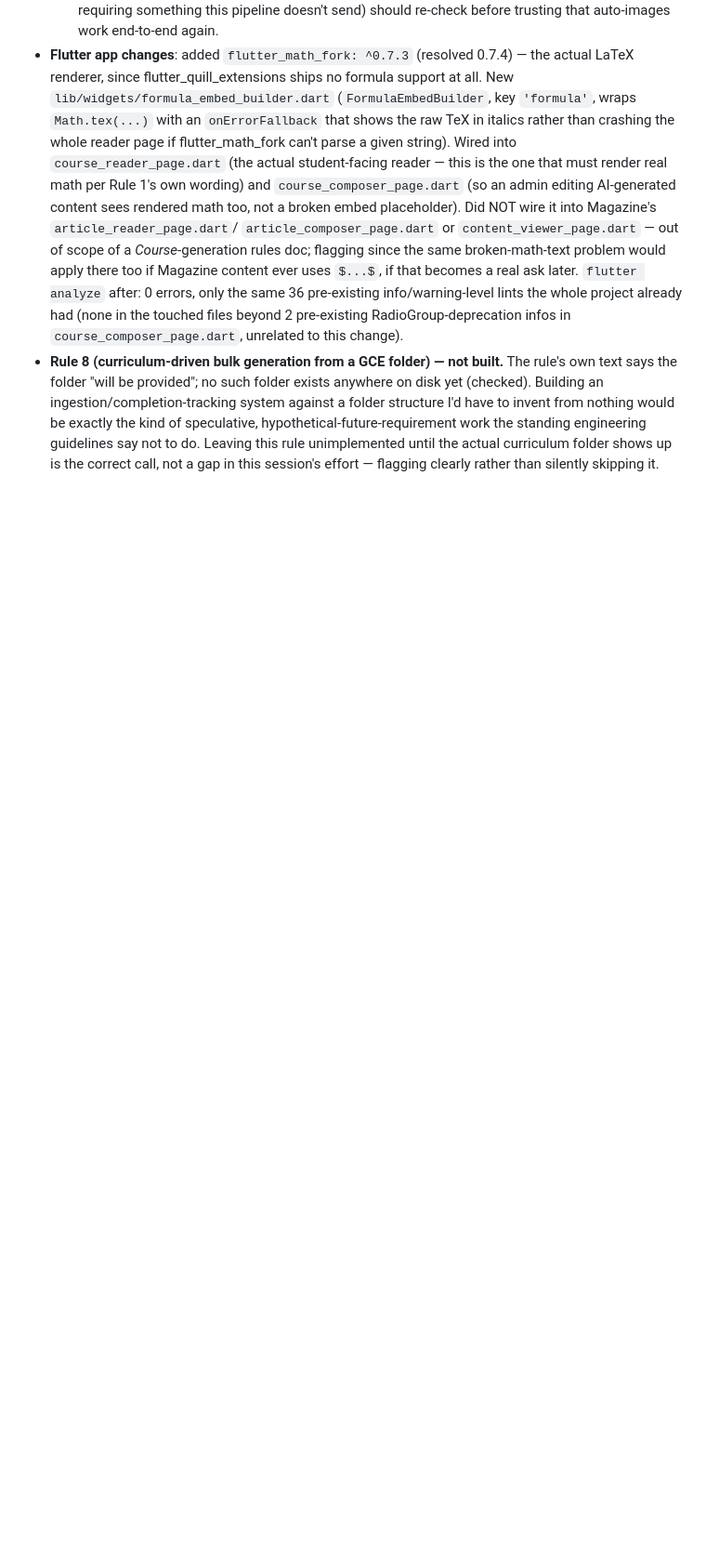
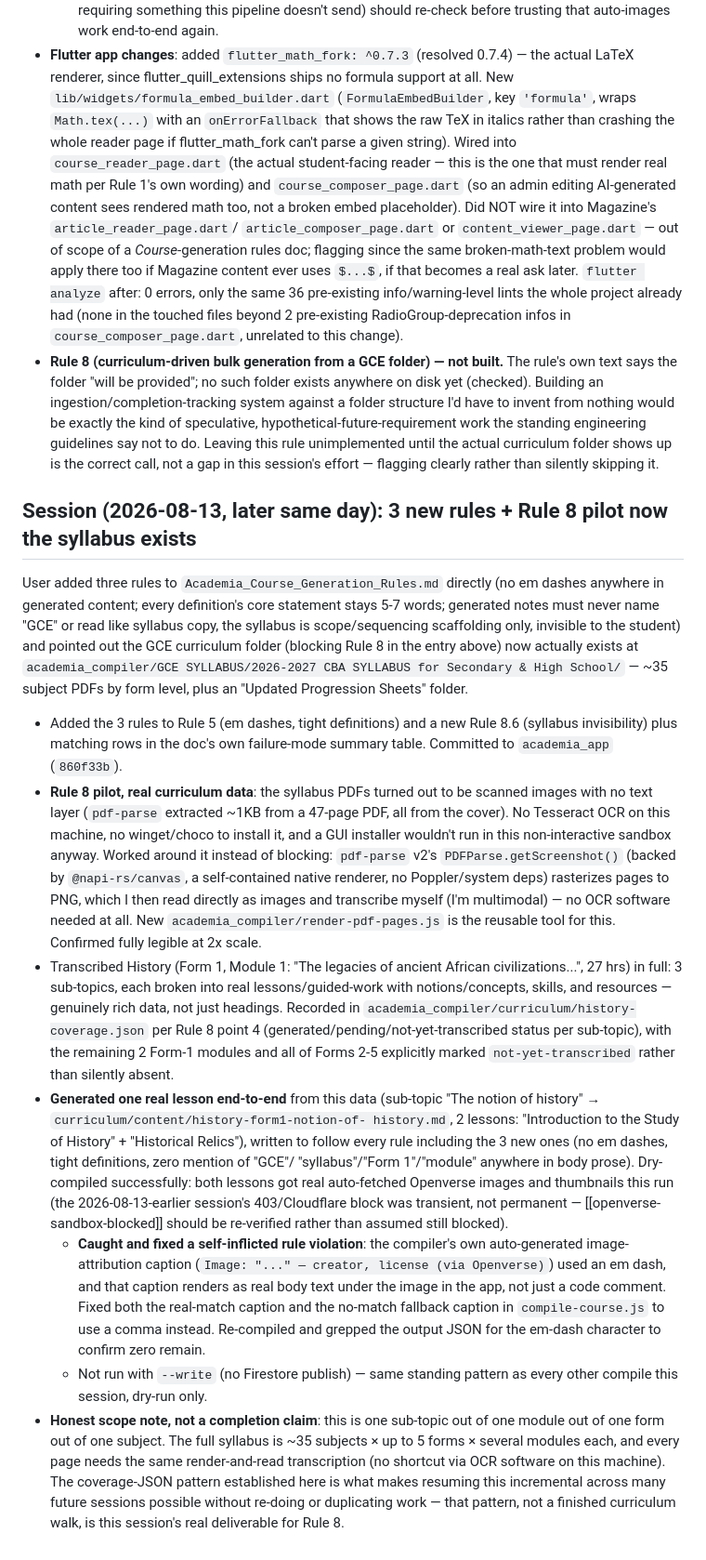
Before and after one commit to cavindelrey-jpg/ladybird_app, a Markdown page: docs/AUTOPILOT_LOG.md, the part around the change. Shown at 93% size. Drawn GitHub-style; blank space fills up the shorter version.

Commit message:
Log Rule 8 pilot: GCE syllabus PDFs are scanned images, OCR via page-render + vision read
Documents the render-pdf-pages.js workaround (no Tesseract/winget/choco
available in this sandbox), the real History curriculum data transcribed,
and the em-dash fix in compile-course.js's auto-generated image captions
caught while dry-compiling the pilot lesson.

```diff
--- a/docs/AUTOPILOT_LOG.md
+++ b/docs/AUTOPILOT_LOG.md
@@ -951,3 +951,66 @@ got zero images regardless of Rule 3.
   actual curriculum folder shows up is the correct call, not a gap in
   this session's effort — flagging clearly rather than silently skipping
   it.
+
+## Session (2026-08-13, later same day): 3 new rules + Rule 8 pilot now the syllabus exists
+
+User added three rules to `Academia_Course_Generation_Rules.md` directly
+(no em dashes anywhere in generated content; every definition's core
+statement stays 5-7 words; generated notes must never name "GCE" or read
+like syllabus copy, the syllabus is scope/sequencing scaffolding only,
+invisible to the student) and pointed out the GCE curriculum folder
+(blocking Rule 8 in the entry above) now actually exists at
+`academia_compiler/GCE SYLLABUS/2026-2027 CBA SYLLABUS for Secondary &
+High School/` — ~35 subject PDFs by form level, plus an "Updated
+Progression Sheets" folder.
+
+- Added the 3 rules to Rule 5 (em dashes, tight definitions) and a new
+  Rule 8.6 (syllabus invisibility) plus matching rows in the doc's own
+  failure-mode summary table. Committed to `academia_app` (`860f33b`).
+- **Rule 8 pilot, real curriculum data**: the syllabus PDFs turned out to
+  be scanned images with no text layer (`pdf-parse` extracted ~1KB from a
+  47-page PDF, all from the cover). No Tesseract OCR on this machine, no
+  winget/choco to install it, and a GUI installer wouldn't run in this
+  non-interactive sandbox anyway. Worked around it instead of blocking:
+  `pdf-parse` v2's `PDFParse.getScreenshot()` (backed by `@napi-rs/canvas`,
+  a self-contained native renderer, no Poppler/system deps) rasterizes
+  pages to PNG, which I then read directly as images and transcribe
+  myself (I'm multimodal) — no OCR software needed at all. New
+  `academia_compiler/render-pdf-pages.js` is the reusable tool for this.
+  Confirmed fully legible at 2x scale.
+- Transcribed History (Form 1, Module 1: "The legacies of ancient African
+  civilizations...", 27 hrs) in full: 3 sub-topics, each broken into real
+  lessons/guided-work with notions/concepts, skills, and resources —
+  genuinely rich data, not just headings. Recorded in
+  `academia_compiler/curriculum/history-coverage.json` per Rule 8 point 4
+  (generated/pending/not-yet-transcribed status per sub-topic), with the
+  remaining 2 Form-1 modules and all of Forms 2-5 explicitly marked
+  `not-yet-transcribed` rather than silently absent.
+- **Generated one real lesson end-to-end** from this data (sub-topic "The
+  notion of history" → `curriculum/content/history-form1-notion-of-
+  history.md`, 2 lessons: "Introduction to the Study of History" +
+  "Historical Relics"), written to follow every rule including the 3 new
+  ones (no em dashes, tight definitions, zero mention of "GCE"/
+  "syllabus"/"Form 1"/"module" anywhere in body prose). Dry-compiled
+  successfully: both lessons got real auto-fetched Openverse images and
+  thumbnails this run (the 2026-08-13-earlier session's 403/Cloudflare
+  block was transient, not permanent — [[openverse-sandbox-blocked]]
+  should be re-verified rather than assumed still blocked).
+  - **Caught and fixed a self-inflicted rule violation**: the compiler's
+    own auto-generated image-attribution caption
+    (`Image: "..." — creator, license (via Openverse)`) used an em dash,
+    and that caption renders as real body text under the image in the
+    app, not just a code comment. Fixed both the real-match caption and
+    the no-match fallback caption in `compile-course.js` to use a comma
+    instead. Re-compiled and grepped the output JSON for the em-dash
+    character to confirm zero remain.
+  - Not run with `--write` (no Firestore publish) — same standing pattern
+    as every other compile this session, dry-run only.
+- **Honest scope note, not a completion claim**: this is one sub-topic
+  out of one module out of one form out of one subject. The full syllabus
+  is ~35 subjects × up to 5 forms × several modules each, and every page
+  needs the same render-and-read transcription (no shortcut via OCR
+  software on this machine). The coverage-JSON pattern established here
+  is what makes resuming this incremental across many future sessions
+  possible without re-doing or duplicating work — that pattern, not a
+  finished curriculum walk, is this session's real deliverable for Rule 8.
```
